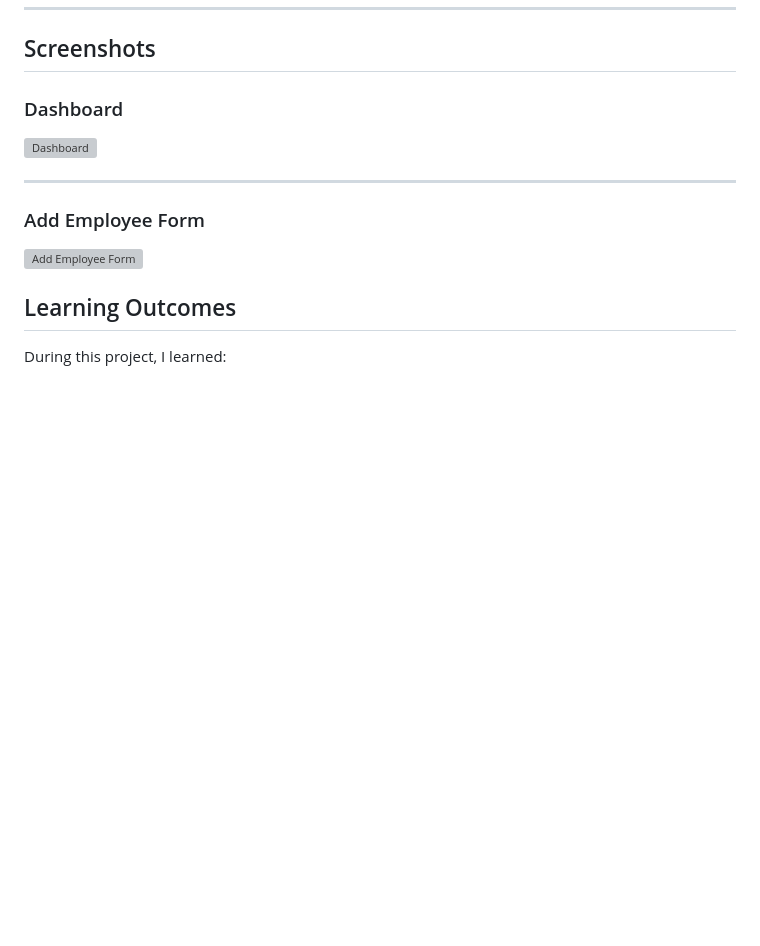
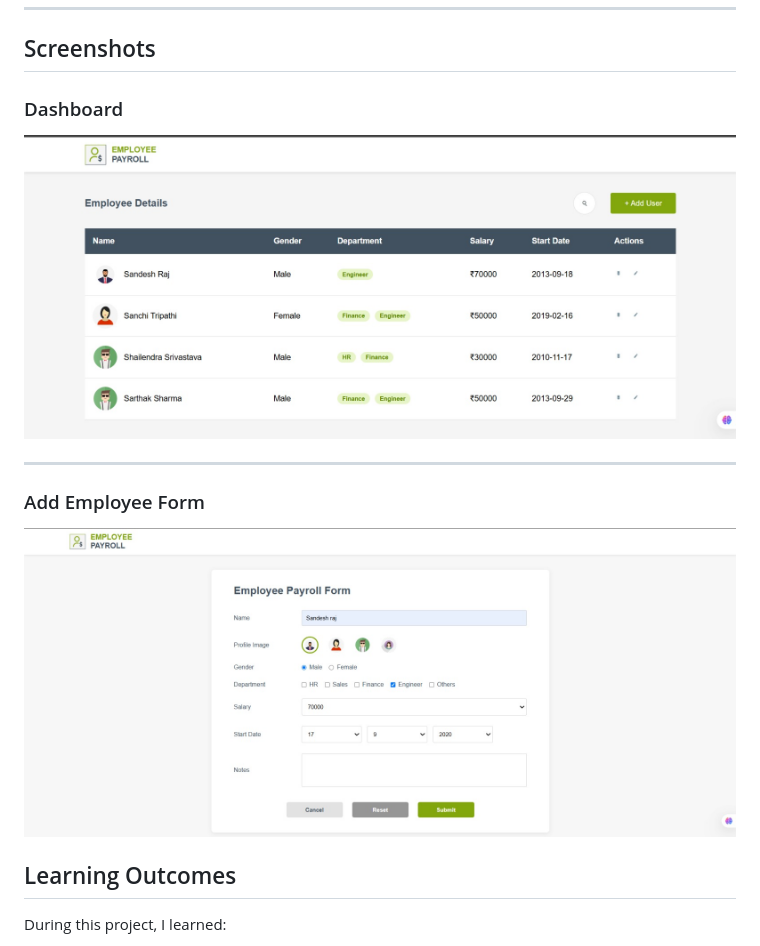
Before and after one commit to Sandeshdharma/BridgeLabz-Training-On-Apexon-Frontend, a Markdown page: README.md, the part around the change. GitHub-like rendering; blank space fills up the shorter version; grey boxes are pictures that could not be loaded.

Commit message:
[Sandesh.Update READEME image paths]

```diff
--- a/README.md
+++ b/README.md
@@ -174,13 +174,13 @@ http://localhost:3000/employees
 
 ### Dashboard
 
-![Dashboard](Assets/ScreenShots/Dashboard-Screenshot.jpeg)
+![Dashboard](Assets/ScreenShots/Dashboard-ScreenShot.jpeg)
 
 ---
 
 ### Add Employee Form
 
-![Add Employee Form](Assets/ScreenShots/AddEmployee-Form-Screenshot.jpeg)
+![Add Employee Form](Assets/ScreenShots/AddEmployee-Form-ScreenShot.jpeg)
 
 ## Learning Outcomes
 
```
